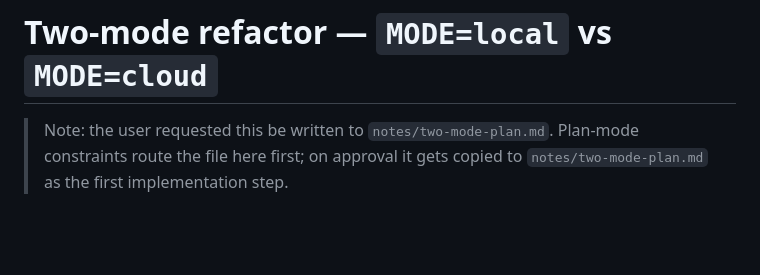
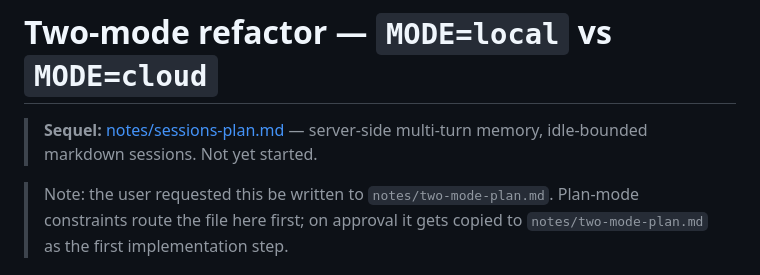
Before and after one commit to anandenk/whisper-stack, a Markdown page: notes/two-mode-plan.md, the part around the change. Drawn GitHub-style; blank space fills up the shorter version.

```diff
--- a/notes/two-mode-plan.md
+++ b/notes/two-mode-plan.md
@@ -1,4 +1,6 @@
 # Two-mode refactor — `MODE=local` vs `MODE=cloud`
+
+> **Sequel:** [notes/sessions-plan.md](sessions-plan.md) — server-side multi-turn memory, idle-bounded markdown sessions. Not yet started.
 
 > Note: the user requested this be written to `notes/two-mode-plan.md`. Plan-mode constraints route the file here first; on approval it gets copied to `notes/two-mode-plan.md` as the first implementation step.
 
```
Also changed, not shown: CLAUDE.md (+10 -0 lines), notes/sessions-plan.md (added, +440 -0 lines).
